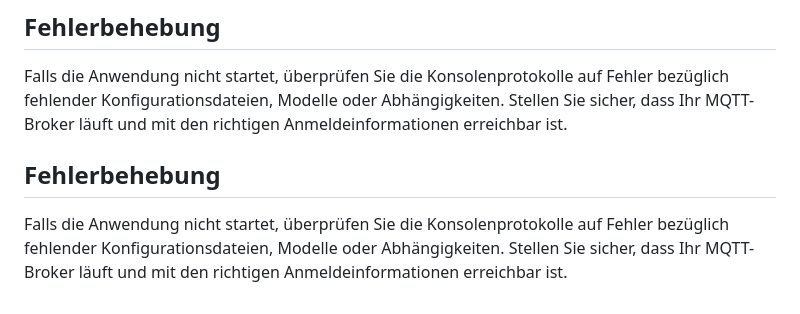
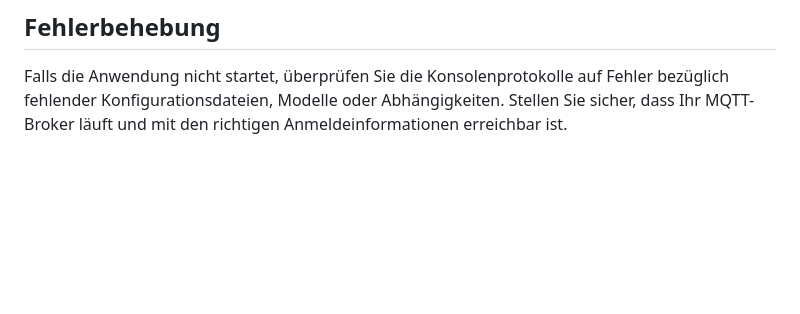
Before and after one commit to mudarshullar2/ventilation-optimization, a Markdown page: README.md, the part around the change. Drawn GitHub-style; blank space fills up the shorter version.

```diff
--- a/README.md
+++ b/README.md
@@ -107,9 +107,3 @@ Passen Sie die Themen und die Datenverarbeitung in `mqtt_client.py` nach Bedarf
 
 Falls die Anwendung nicht startet, überprüfen Sie die Konsolenprotokolle auf Fehler bezüglich fehlender Konfigurationsdateien, Modelle oder Abhängigkeiten.
 Stellen Sie sicher, dass Ihr MQTT-Broker läuft und mit den richtigen Anmeldeinformationen erreichbar ist.
-
-
-## Fehlerbehebung
-
-Falls die Anwendung nicht startet, überprüfen Sie die Konsolenprotokolle auf Fehler bezüglich fehlender Konfigurationsdateien, Modelle oder Abhängigkeiten.
-Stellen Sie sicher, dass Ihr MQTT-Broker läuft und mit den richtigen Anmeldeinformationen erreichbar ist.
```
